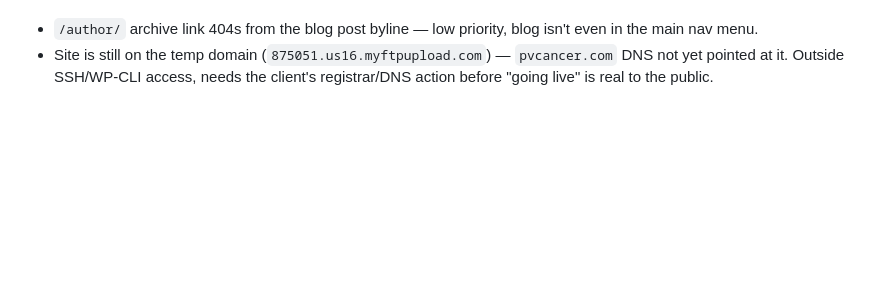
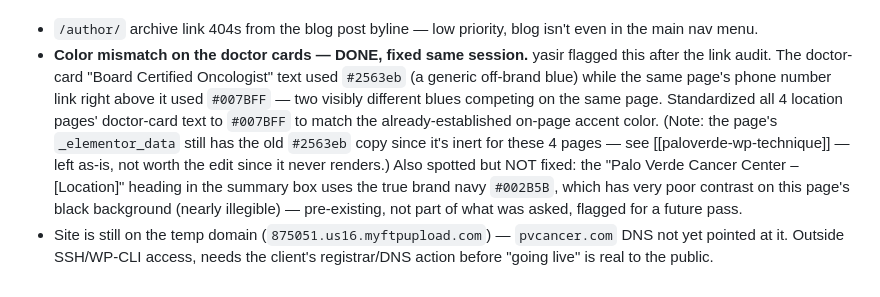
Before and after one commit to ymemon/Final-Capstone, a Markdown page: paloverde-cancer/SESSION-STATUS.md, the part around the change. GitHub-like rendering; blank space fills up the shorter version.

Commit message:
Fix doctor-card color mismatch on PaloVerde location pages
The doctor-card specialty text used an off-brand blue (#2563eb) that
clashed with the phone-link blue (#007BFF) already established on the
same pages. Standardized all 4 location pages to the on-page accent
color. Caught after yasir flagged it visually post-launch-audit.

Co-Authored-By: Claude Sonnet 5 <noreply@anthropic.com>
Claude-Session: https://claude.ai/code/session_016PXKRrS6NXbeZVUWNM6w5T

```diff
--- a/paloverde-cancer/SESSION-STATUS.md
+++ b/paloverde-cancer/SESSION-STATUS.md
@@ -96,6 +96,20 @@ go-ahead and it went through cleanly). Verified live post-flush: all 8
 URLs now return 404 to real visitors.
 - `/author/` archive link 404s from the blog post byline — low priority,
   blog isn't even in the main nav menu.
+- **Color mismatch on the doctor cards — DONE, fixed same session.** yasir
+  flagged this after the link audit. The doctor-card "Board Certified
+  Oncologist" text used `#2563eb` (a generic off-brand blue) while the
+  same page's phone number link right above it used `#007BFF` — two
+  visibly different blues competing on the same page. Standardized all 4
+  location pages' doctor-card text to `#007BFF` to match the
+  already-established on-page accent color. (Note: the page's `_elementor_data`
+  still has the old `#2563eb` copy since it's inert for these 4 pages —
+  see [[paloverde-wp-technique]] — left as-is, not worth the edit since it
+  never renders.) Also spotted but NOT fixed: the "Palo Verde Cancer
+  Center – [Location]" heading in the summary box uses the true brand navy
+  `#002B5B`, which has very poor contrast on this page's black background
+  (nearly illegible) — pre-existing, not part of what was asked, flagged
+  for a future pass.
 - Site is still on the temp domain (`875051.us16.myftpupload.com`) —
   `pvcancer.com` DNS not yet pointed at it. Outside SSH/WP-CLI access,
   needs the client's registrar/DNS action before "going live" is real to
```
